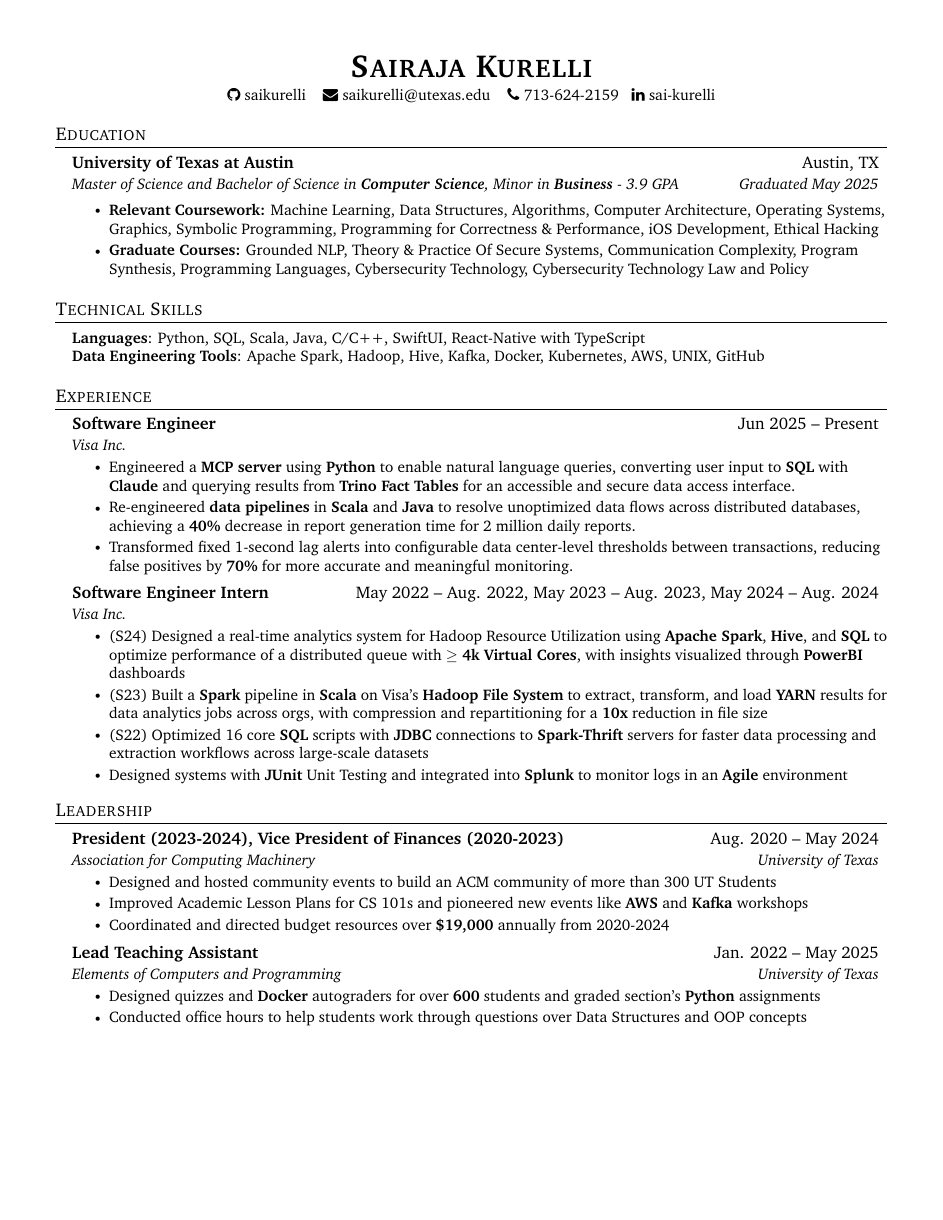
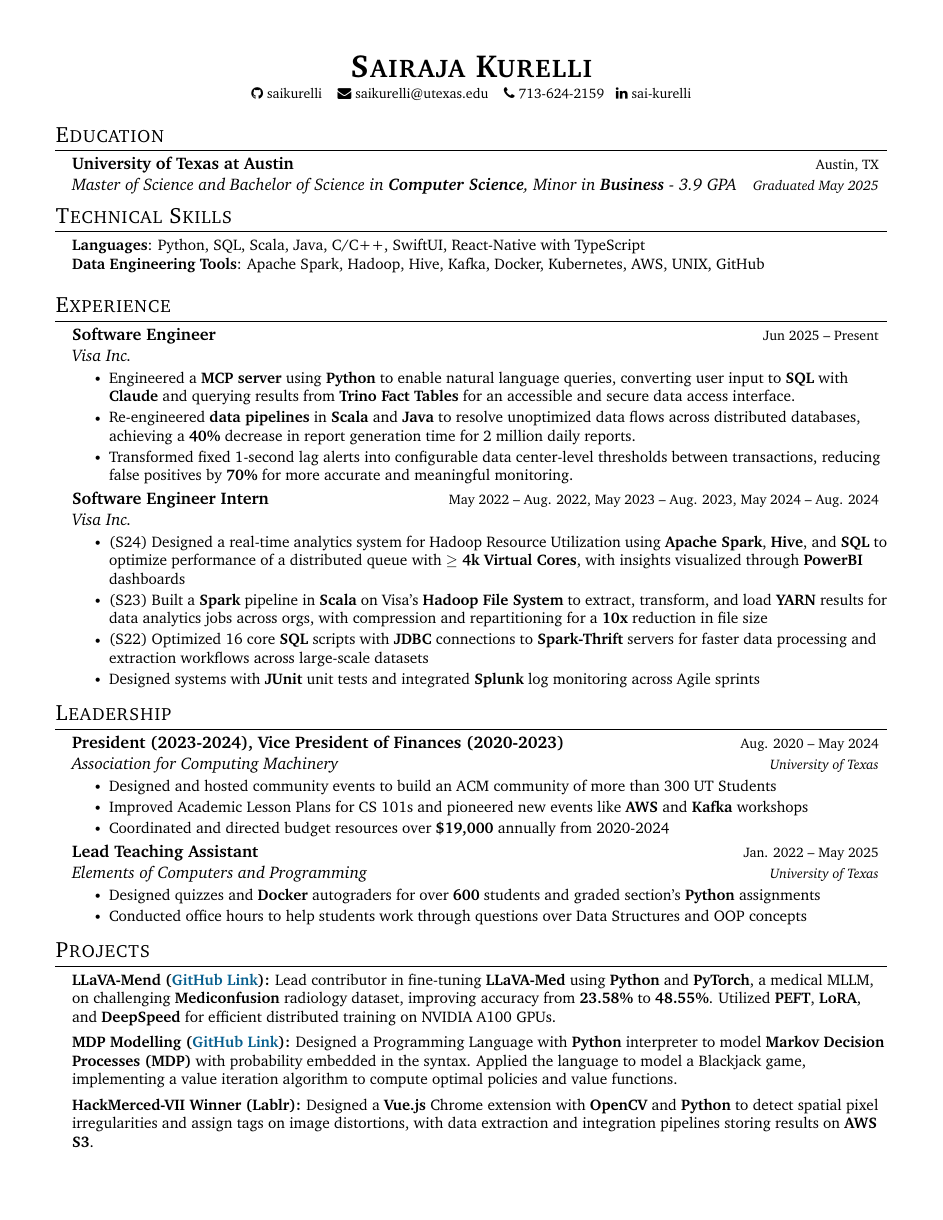
Before and after one commit to saikurelli/resume, a LaTeX CV (Sai's_Resume.tex): page 1 of 2 before the commit and the whole page after it. Compiled offline with pdfLaTeX.

Commit message:
PWC: Formatting one-page

```diff
--- a/Sai's_Resume.tex
+++ b/Sai's_Resume.tex
@@ -56,8 +56,8 @@
 \setlength{\footskip}{4.08003pt}
 % Sections formatting
 \titleformat{\section}{
-  \vspace{-4pt}\scshape\raggedright\large
-}{}{0em}{}[\color{black}\titlerule \vspace{-5pt}]
+  \vspace{-6pt}\scshape\raggedright\Large
+}{}{0em}{}[\color{black}\titlerule \vspace{-6pt}]
 
 % Ensure that generate pdf is machine readable/ATS parsable
 \pdfgentounicode=1
@@ -73,17 +73,17 @@
 \newcommand{\resumeSubheading}[4]{
   \vspace{-2pt}\item
     \begin{tabular*}{0.97\textwidth}[t]{l@{\extracolsep{\fill}}r}
-      \textbf{#1} & #2 \\
-      \textit{\small#3} & \textit{\small #4} \\
+      \textbf{#1} & \footnotesize{#2} \\
+      \textit{#3} & \footnotesize{\textit{#4}} \\
     \end{tabular*}\vspace{-7pt}
 }
 
 \newcommand{\resumeSubLineheading}[6]{
   \vspace{-2pt}\item
     \begin{tabular*}{0.97\textwidth}[t]{l@{\extracolsep{\fill}}r}
-      \textbf{#1} & #2 \\
+      \textbf{#1} & \footnotesize{#2} \\
       % \textit{\small#4} & \textit{\small #6} \\
-      \textit{\small#3} & \textit{\small #5} \\
+      \textit{#3} & \footnotesize{\textit{#5}} \\
     \end{tabular*}\vspace{-7pt}
 }
 
@@ -108,7 +108,7 @@
 \newcommand{\resumeSubHeadingListStart}{\begin{itemize}[leftmargin=0.15in, label={}]}
 \newcommand{\resumeSubHeadingListEnd}{\end{itemize}}
 \newcommand{\resumeItemListStart}{\begin{itemize}}
-\newcommand{\resumeItemListEnd}{\end{itemize}\vspace{-5pt}}
+\newcommand{\resumeItemListEnd}{\end{itemize}\vspace{-7pt}}
 
 %-------------------------------------------
 %%%%%%  RESUME STARTS HERE  %%%%%%%%%%%%%%%%%%%%%%%%%%%%
@@ -124,7 +124,7 @@
 
 \begin{center}
 	\textbf{\huge \scshape Sairaja Kurelli} \\ \vspace{3pt}
-	\small \faGithub{} saikurelli $\;\;$ \faEnvelope{} saikurelli@utexas.edu $\;\;$ \faPhone{} 713-624-2159 $\;\;$\faLinkedin{} sai-kurelli
+	\footnotesize \faGithub{} saikurelli $\;\;$ \faEnvelope{} saikurelli@utexas.edu $\;\;$ \faPhone{} 713-624-2159 $\;\;$\faLinkedin{} sai-kurelli
 \end{center}
 
 
@@ -135,16 +135,6 @@
 {University of Texas at Austin}{Austin, TX}
 {Master of Science and Bachelor of Science in \textbf{Computer Science}, Minor in \textbf{Business} - 3.9 GPA}
 {}{Graduated May 2025} {}
-\\
-\resumeItemListStart
-\resumeItem{\small \textbf{Relevant Coursework:} Machine Learning, Data Structures, Algorithms,
-	Computer Architecture, Operating Systems, Graphics, Symbolic Programming, Programming for Correctness \& Performance,
-	iOS Development, Ethical Hacking}
-\resumeItem{\small \textbf{Graduate Courses:} Grounded NLP, Theory \& Practice Of Secure Systems, Communication Complexity, Program Synthesis, Programming Languages, Cybersecurity Technology, Cybersecurity Technology Law and Policy}
-% , Securing Real World Systems, Ethics of AI, Human-Computer Interactions
-
-
-\resumeItemListEnd
 %   \resumeItemListStart
 %     % \resumeItem{\small \textbf{Relevant Coursework:} AP Computer Science A, AP Macroeconomics, AP Physics C: Mechanics, AP Physics C: Electricity and Magnetism, AP Statistics, Computer Science III, Multivariable Calculus, Organic Chemistry}
 %     % \resumeItem{\small \textbf{Extracurricular Activities:} }
@@ -181,8 +171,7 @@
 \resumeItem{(S23) Built a \textbf{Spark} pipeline in \textbf{Scala} on Visa's \textbf{Hadoop File System} to extract, transform, and load \textbf{YARN} results for data analytics jobs across orgs, with compression and repartitioning for a \textbf{10x} reduction in file size}
 
 \resumeItem{(S22) Optimized 16 core \textbf{SQL} scripts with \textbf{JDBC} connections to \textbf{Spark-Thrift} servers for faster data processing and extraction workflows across large-scale datasets}
-
-\resumeItem{Designed systems with \textbf{JUnit} Unit Testing and integrated into \textbf{Splunk} to monitor logs in an \textbf{Agile} environment}
+\resumeItem{Designed systems with \textbf{JUnit} unit tests and integrated \textbf{Splunk} log monitoring across Agile sprints}
 \resumeItemListEnd
 \resumeSubHeadingListEnd
 
```
Also changed, not shown: Sai's_Resume.pdf.
